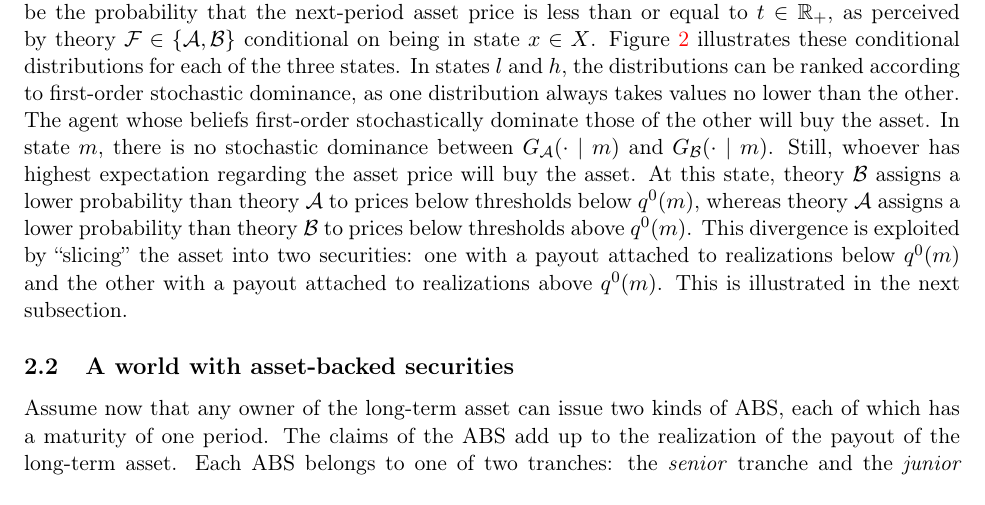
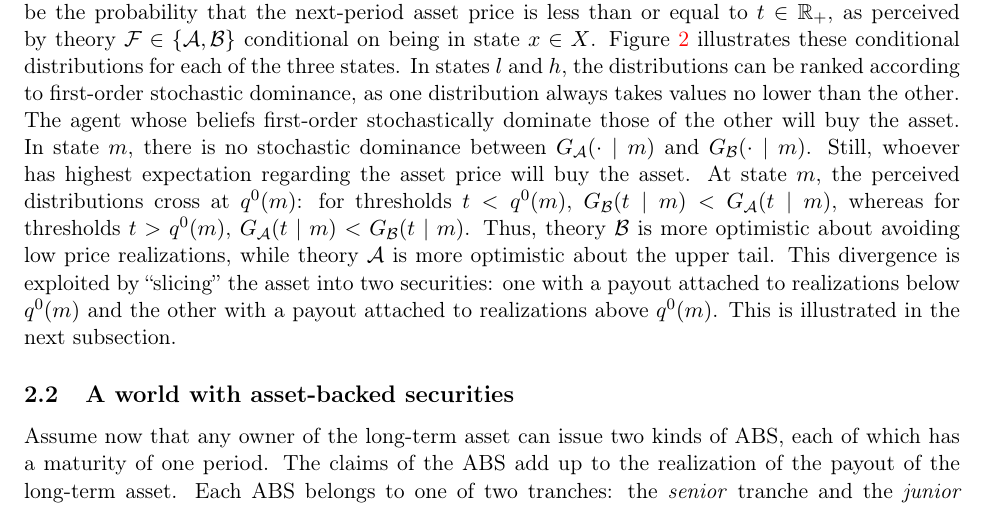
Before and after one commit to oliverpardo1979/Asset-value-and-securitization-under-heterogeneous-beliefs-anew, a LaTeX paper (main.tex): part of page 6 of 30, cut so that both start at the same text. Compiled offline with pdfLaTeX.

Commit message:
Clarify distribution crossing in example

```diff
--- a/main.tex
+++ b/main.tex
@@ -156,7 +156,7 @@ q^0(h) & = & \frac{d(h)+q^0(h)}{R} \label{qh}
 \\
 For instance, if $R=2$, $d(l)=0$, $d(m)=2$ and $d(h)=3$, then $q^0(l)=1$, $q^0(m)=2$ and $q^0(h)=3$.
 
-To illustrate the conditions under which the introduction of ABS increases the long-term asset price, consider the perceived distributions regarding the asset price for the next period. Let $G_\mathcal{F}(t\mid x)$ be the probability that the next-period asset price is less than or equal to $t\in\mathbb{R}_+$, as perceived by theory $\mathcal{F} \in \{\mathcal{A},\mathcal{B}\}$ conditional on being in state $x\in X$. Figure \ref{fig:CDFs} illustrates these conditional distributions for each of the three states. In states $l$ and $h$, the distributions can be ranked according to first-order stochastic dominance, as one distribution always takes values no lower than the other. The agent whose beliefs first-order stochastically dominate those of the other will buy the asset. In state $m$, there is no stochastic dominance between $G_\mathcal{A}(\cdot\mid m)$ and $G_\mathcal{B}(\cdot\mid m)$. Still, whoever has highest expectation regarding the asset price will buy the asset. At this state, theory $\mathcal{B}$ assigns a lower probability than theory $\mathcal{A}$ to prices below thresholds below $q^0(m)$, whereas theory $\mathcal{A}$ assigns a lower probability than theory $\mathcal{B}$ to prices below thresholds above $q^0(m)$. This divergence is exploited by ``slicing'' the asset into two securities: one with a payout attached to realizations below $q^0(m)$ and the other with a payout attached to realizations above $q^0(m)$. This is illustrated in the next subsection.
+To illustrate the conditions under which the introduction of ABS increases the long-term asset price, consider the perceived distributions regarding the asset price for the next period. Let $G_\mathcal{F}(t\mid x)$ be the probability that the next-period asset price is less than or equal to $t\in\mathbb{R}_+$, as perceived by theory $\mathcal{F} \in \{\mathcal{A},\mathcal{B}\}$ conditional on being in state $x\in X$. Figure \ref{fig:CDFs} illustrates these conditional distributions for each of the three states. In states $l$ and $h$, the distributions can be ranked according to first-order stochastic dominance, as one distribution always takes values no lower than the other. The agent whose beliefs first-order stochastically dominate those of the other will buy the asset. In state $m$, there is no stochastic dominance between $G_\mathcal{A}(\cdot\mid m)$ and $G_\mathcal{B}(\cdot\mid m)$. Still, whoever has highest expectation regarding the asset price will buy the asset. At state $m$, the perceived distributions cross at $q^0(m)$: for thresholds $t<q^0(m)$, $G_\mathcal{B}(t\mid m)<G_\mathcal{A}(t\mid m)$, whereas for thresholds $t>q^0(m)$, $G_\mathcal{A}(t\mid m)<G_\mathcal{B}(t\mid m)$. Thus, theory $\mathcal{B}$ is more optimistic about avoiding low price realizations, while theory $\mathcal{A}$ is more optimistic about the upper tail. This divergence is exploited by ``slicing'' the asset into two securities: one with a payout attached to realizations below $q^0(m)$ and the other with a payout attached to realizations above $q^0(m)$. This is illustrated in the next subsection.
 
 \begin{figure}[h!]
 \centering
```
